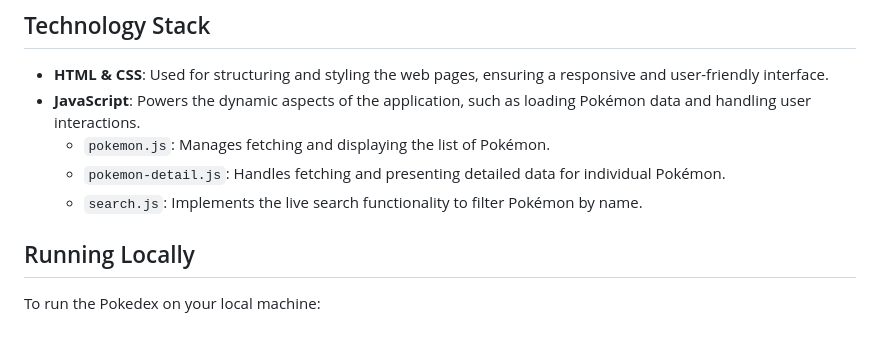
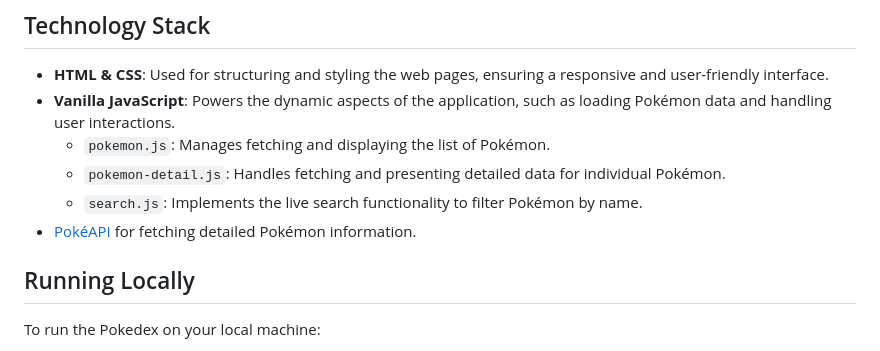
Before and after one commit to Yzzpuri13/Pokedex, a Markdown page: README.md, the part around the change. GitHub-like rendering.

```diff
--- a/README.md
+++ b/README.md
@@ -28,10 +28,11 @@ Visit the Pokedex live at [https://yzzpuri13.github.io/Pokedex/](https://yzzpuri
 ## Technology Stack
 
 - **HTML & CSS**: Used for structuring and styling the web pages, ensuring a responsive and user-friendly interface.
-- **JavaScript**: Powers the dynamic aspects of the application, such as loading Pokémon data and handling user interactions.
+- **Vanilla JavaScript**: Powers the dynamic aspects of the application, such as loading Pokémon data and handling user interactions.
   - `pokemon.js`: Manages fetching and displaying the list of Pokémon.
   - `pokemon-detail.js`: Handles fetching and presenting detailed data for individual Pokémon.
   - `search.js`: Implements the live search functionality to filter Pokémon by name.
+- [PokéAPI](https://pokeapi.co/) for fetching detailed Pokémon information.
 
 ## Running Locally
 
```
